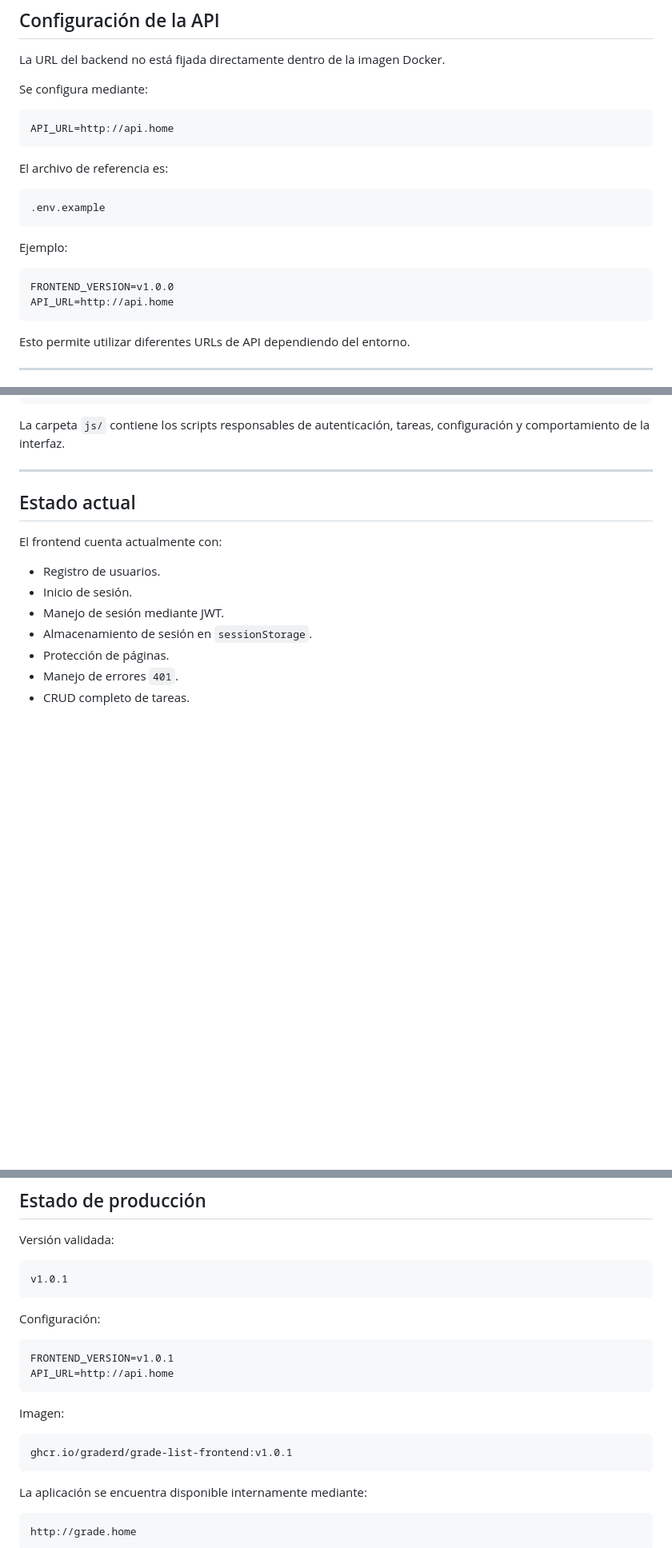
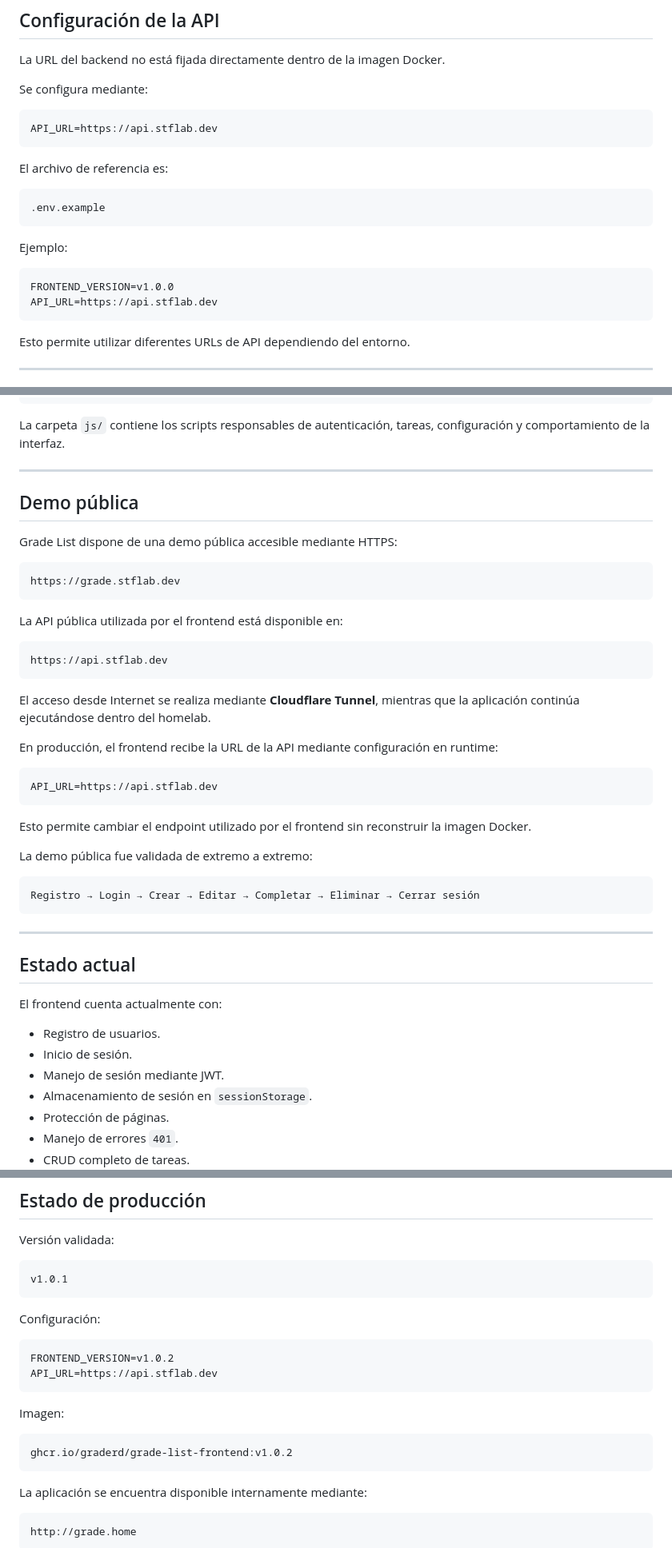
Before and after one commit to Graderd/grade-list-frontend, a Markdown page: README.md, 3 parts joined by grey strips. Shown at 80% size. GitHub-like rendering; blank space fills up the shorter version.

Commit message:
docs: document public demo

````diff
--- a/README.md
+++ b/README.md
@@ -333,7 +335,7 @@ La URL del backend no está fijada directamente dentro de la imagen Docker.
 Se configura mediante:
 
 ```env
-API_URL=http://api.home
+API_URL=https://api.stflab.dev
 ```
 
 El archivo de referencia es:
@@ -346,7 +348,7 @@ Ejemplo:
 
 ```env
 FRONTEND_VERSION=v1.0.0
-API_URL=http://api.home
+API_URL=https://api.stflab.dev
 ```
 
 Esto permite utilizar diferentes URLs de API dependiendo del entorno.
@@ -860,6 +862,38 @@ La carpeta `js/` contiene los scripts responsables de autenticación, tareas, co
 
 ---
 
+## Demo pública
+
+Grade List dispone de una demo pública accesible mediante HTTPS:
+
+```text
+https://grade.stflab.dev
+```
+
+La API pública utilizada por el frontend está disponible en:
+
+```text
+https://api.stflab.dev
+```
+
+El acceso desde Internet se realiza mediante **Cloudflare Tunnel**, mientras que la aplicación continúa ejecutándose dentro del homelab.
+
+En producción, el frontend recibe la URL de la API mediante configuración en runtime:
+
+```env
+API_URL=https://api.stflab.dev
+```
+
+Esto permite cambiar el endpoint utilizado por el frontend sin reconstruir la imagen Docker.
+
+La demo pública fue validada de extremo a extremo:
+
+```text
+Registro → Login → Crear → Editar → Completar → Eliminar → Cerrar sesión
+```
+
+---
+
 ## Estado actual
 
 El frontend cuenta actualmente con:
@@ -913,14 +947,14 @@ v1.0.1
 Configuración:
 
 ```env
-FRONTEND_VERSION=v1.0.1
-API_URL=http://api.home
+FRONTEND_VERSION=v1.0.2
+API_URL=https://api.stflab.dev
 ```
 
 Imagen:
 
 ```text
-ghcr.io/graderd/grade-list-frontend:v1.0.1
+ghcr.io/graderd/grade-list-frontend:v1.0.2
 ```
 
 La aplicación se encuentra disponible internamente mediante:
````
Also changed, not shown: other parts of README.md (+15 -13 lines).
